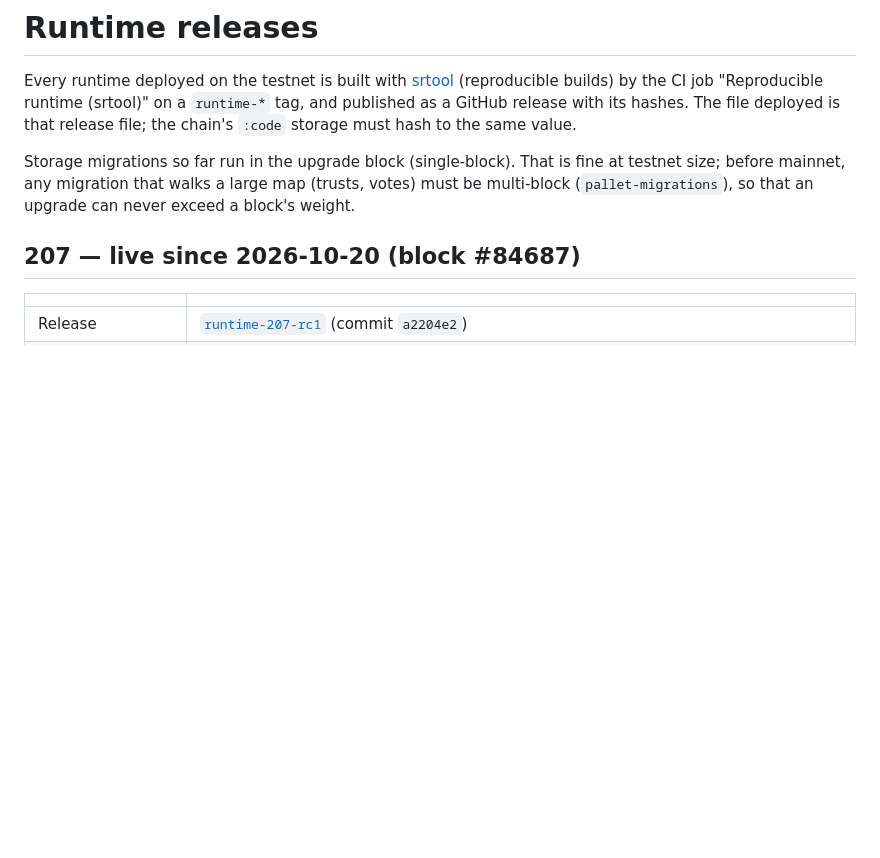
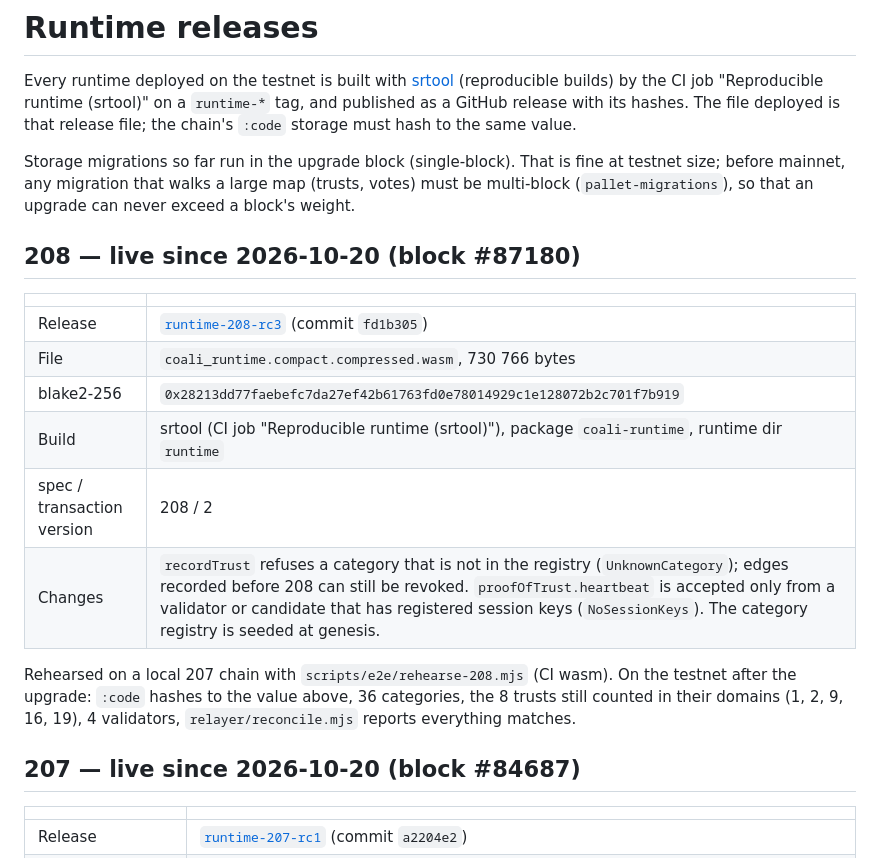
Before and after one commit to ZOOZ-protocol/coali-chain, a Markdown page: docs/RUNTIME-RELEASES.md, the part around the change. Drawn GitHub-style; blank space fills up the shorter version.

Commit message:
Docs: runtime 208 release, live on the testnet since block 87180
Co-authored-by: Cursor <cursoragent@cursor.com>

```diff
--- a/docs/RUNTIME-RELEASES.md
+++ b/docs/RUNTIME-RELEASES.md
@@ -8,6 +8,19 @@ published as a GitHub release with its hashes. The file deployed is that release
 Storage migrations so far run in the upgrade block (single-block). That is fine at testnet size;
 before mainnet, any migration that walks a large map (trusts, votes) must be multi-block
 (`pallet-migrations`), so that an upgrade can never exceed a block's weight.
+
+## 208 — live since 2026-10-20 (block #87180)
+
+| | |
+|---|---|
+| Release | [`runtime-208-rc3`](https://github.com/ZOOZ-protocol/coali-chain/releases/tag/runtime-208-rc3) (commit `fd1b305`) |
+| File | `coali_runtime.compact.compressed.wasm`, 730 766 bytes |
+| blake2-256 | `0x28213dd77faebefc7da27ef42b61763fd0e78014929c1e128072b2c701f7b919` |
+| Build | srtool (CI job "Reproducible runtime (srtool)"), package `coali-runtime`, runtime dir `runtime` |
+| spec / transaction version | 208 / 2 |
+| Changes | `recordTrust` refuses a category that is not in the registry (`UnknownCategory`); edges recorded before 208 can still be revoked. `proofOfTrust.heartbeat` is accepted only from a validator or candidate that has registered session keys (`NoSessionKeys`). The category registry is seeded at genesis. |
+
+Rehearsed on a local 207 chain with `scripts/e2e/rehearse-208.mjs` (CI wasm). On the testnet after the upgrade: `:code` hashes to the value above, 36 categories, the 8 trusts still counted in their domains (1, 2, 9, 16, 19), 4 validators, `relayer/reconcile.mjs` reports everything matches.
 
 ## 207 — live since 2026-10-20 (block #84687)
 
```
